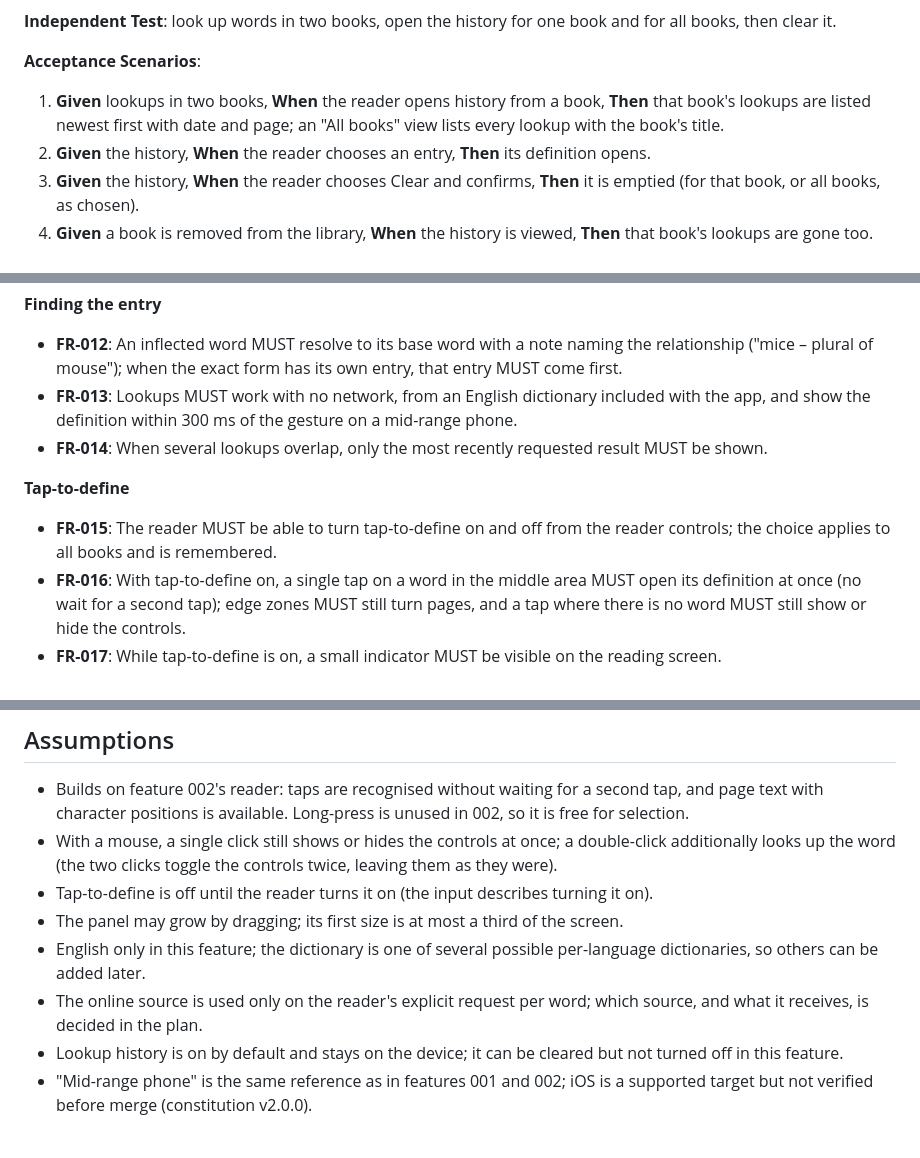
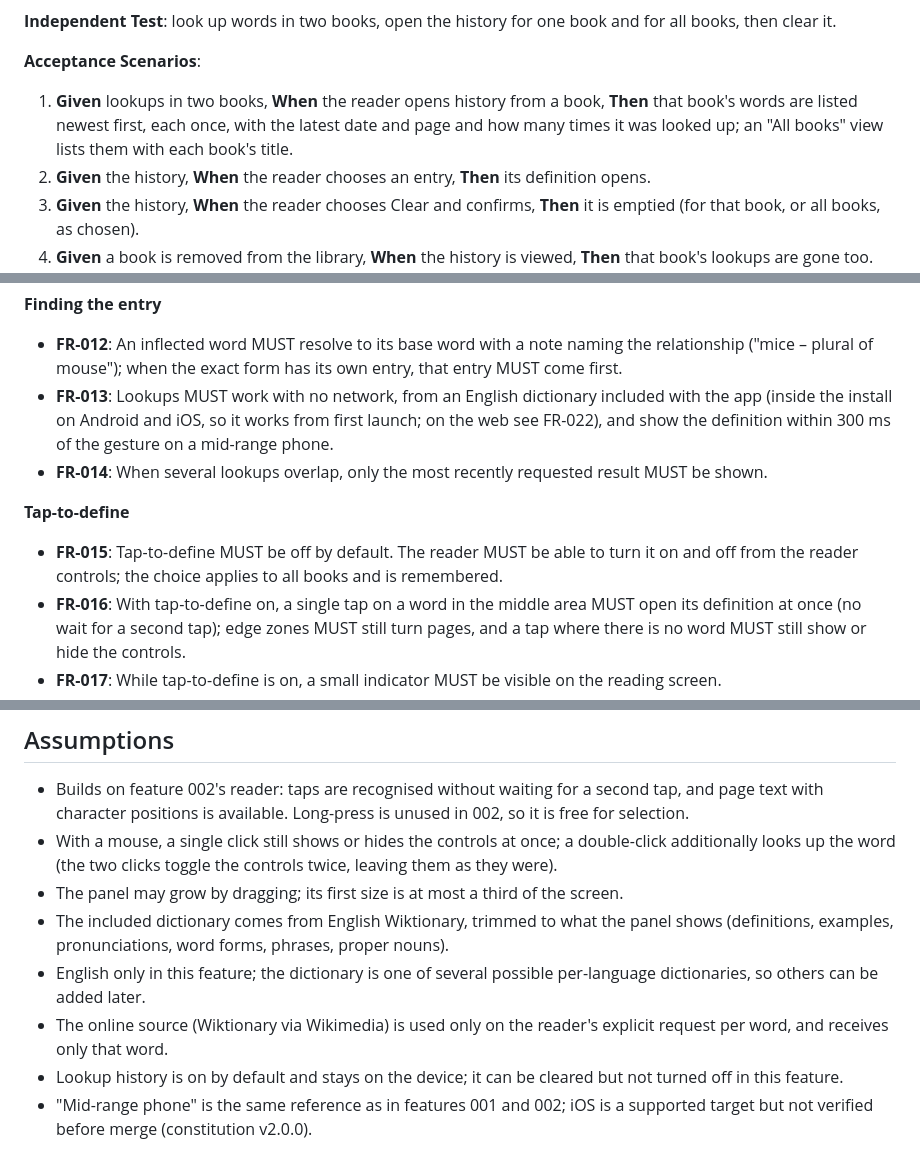
Before and after one commit to dwarftinker/potha, a Markdown page: specs/003-dictionary-lookup/spec.md, 3 parts joined by grey strips. Rendered like a GitHub page.

```diff
--- a/specs/003-dictionary-lookup/spec.md
+++ b/specs/003-dictionary-lookup/spec.md
@@ -212,8 +230,9 @@ all books, then clear it.
 **Acceptance Scenarios**:
 
 1. **Given** lookups in two books, **When** the reader opens history from a book, **Then**
-   that book's lookups are listed newest first with date and page; an "All books" view
-   lists every lookup with the book's title.
+   that book's words are listed newest first, each once, with the latest date and page
+   and how many times it was looked up; an "All books" view lists them with each book's
+   title.
 2. **Given** the history, **When** the reader chooses an entry, **Then** its definition
    opens.
 3. **Given** the history, **When** the reader chooses Clear and confirms, **Then** it is
@@ -284,14 +304,15 @@ all books, then clear it.
   relationship ("mice – plural of mouse"); when the exact form has its own entry, that
   entry MUST come first.
 - **FR-013**: Lookups MUST work with no network, from an English dictionary included with
-  the app, and show the definition within 300 ms of the gesture on a mid-range phone.
+  the app (inside the install on Android and iOS, so it works from first launch; on the
+  web see FR-022), and show the definition within 300 ms of the gesture on a mid-range phone.
 - **FR-014**: When several lookups overlap, only the most recently requested result MUST
   be shown.
 
 **Tap-to-define**
 
-- **FR-015**: The reader MUST be able to turn tap-to-define on and off from the reader
-  controls; the choice applies to all books and is remembered.
+- **FR-015**: Tap-to-define MUST be off by default. The reader MUST be able to turn it on
+  and off from the reader controls; the choice applies to all books and is remembered.
 - **FR-016**: With tap-to-define on, a single tap on a word in the middle area MUST open
   its definition at once (no wait for a second tap); edge zones MUST still turn pages, and
   a tap where there is no word MUST still show or hide the controls.
@@ -387,12 +414,13 @@ all books, then clear it.
 - With a mouse, a single click still shows or hides the controls at once; a double-click
   additionally looks up the word (the two clicks toggle the controls twice, leaving them
   as they were).
-- Tap-to-define is off until the reader turns it on (the input describes turning it on).
 - The panel may grow by dragging; its first size is at most a third of the screen.
+- The included dictionary comes from English Wiktionary, trimmed to what the panel shows
+  (definitions, examples, pronunciations, word forms, phrases, proper nouns).
 - English only in this feature; the dictionary is one of several possible per-language
   dictionaries, so others can be added later.
-- The online source is used only on the reader's explicit request per word; which source,
-  and what it receives, is decided in the plan.
+- The online source (Wiktionary via Wikimedia) is used only on the reader's explicit
+  request per word, and receives only that word.
 - Lookup history is on by default and stays on the device; it can be cleared but not
   turned off in this feature.
 - "Mid-range phone" is the same reference as in features 001 and 002; iOS is a supported
```
Also changed, not shown: other parts of specs/003-dictionary-lookup/spec.md (+34 -9 lines), 1 other file.
